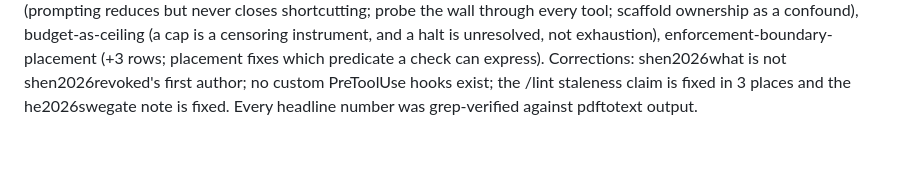
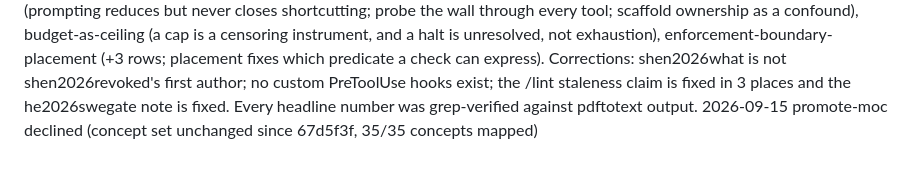
Before and after one commit to eschmitt88/agentic-research, a Markdown page: _meta/log.md, the part around the change. Rendered like a GitHub page.

Commit message:
promote-moc 2026-09-15: declined (concept set unchanged, 35/35 mapped)
Co-Authored-By: Claude Opus 5 <noreply@anthropic.com>

```diff
--- a/_meta/log.md
+++ b/_meta/log.md
@@ -500,3 +500,4 @@ The `shared-substrate-contagion` watch axis is NOT resolved — it gained source
 2026-09-14 07:55 promote-moc declined (graph unchanged since 67d5f3f, 35/35 concepts mapped)
 
 2026-09-15 curate raw/_candidates/2026-09-14-digest.md ingested=11 declined=3 dup=0 verdict=go/high — backlog closed, uncurated count 0. Ingested hickey2026saltbench, ludwig2026shortcutting, zheng2026benchshield, zhang2026double, gao2026agentic, min2026autonomous, shen2026what, singh2026churnbench, suresh2026grounding, taneja2026scan, bouras2026authority. Declined: Guardrailed Meta-Agent Loops (no-LLM rule-table planner in one simulator, overriding its ingest agent), OpenDiscoveryTrace (dataset, point already covered), MemSentry (synthetic GPT-4 eval). Papers 174 → 185, concepts held at 35. 23 concepts touched, 21 with prose. Largest changes: hce-evaluation (prompting reduces but never closes shortcutting; probe the wall through every tool; scaffold ownership as a confound), budget-as-ceiling (a cap is a censoring instrument, and a halt is unresolved, not exhaustion), enforcement-boundary-placement (+3 rows; placement fixes which predicate a check can express). Corrections: shen2026what is not shen2026revoked's first author; no custom PreToolUse hooks exist; the /lint staleness claim is fixed in 3 places and the he2026swegate note is fixed. Every headline number was grep-verified against pdftotext output.
+2026-09-15 promote-moc declined (concept set unchanged since 67d5f3f, 35/35 concepts mapped)
```
